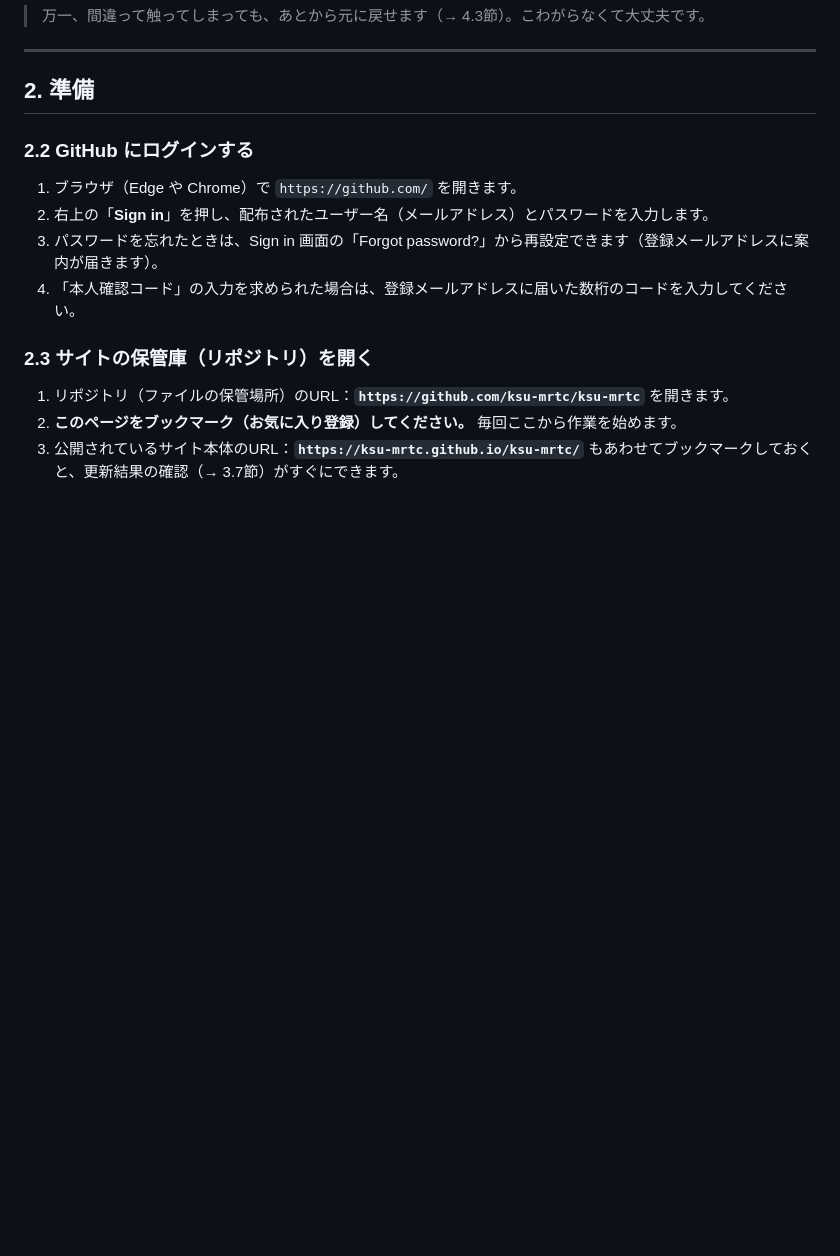
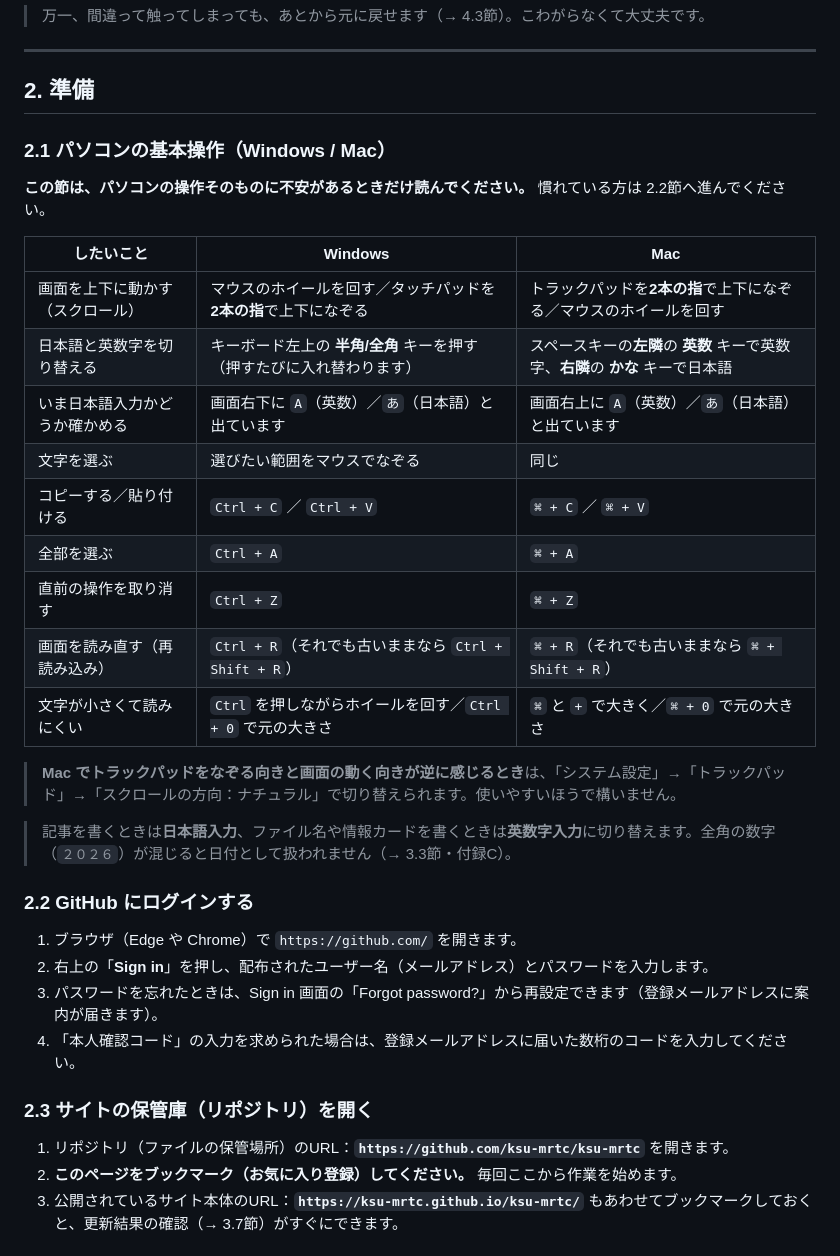
Before and after one commit to ksu-mrtc/ksu-mrtc, a Markdown page: manual.md, the part around the change. Rendered like a GitHub page; blank space fills up the shorter version.

Commit message:
docs: 2.1節「パソコンの基本操作」を新設（PL-1）
フェーズ1で職員Aが申告した3件のうち2件が端末の基本操作であった
（トラックパッドでの画面スクロール、日本語入力への切り替え）。

- Windows と Mac を並記する。検証機と実際の業務端末が異なる可能性が
  あるため、どちらの環境でも引けるようにする
- 申告の2件に加え、コピー／貼り付け／全選択を載せる。4.3節の復元手順が
  「本文を全部選択してコピー」を前提にしているため
- 日本語入力の説明に、全角数字が日付として扱われないことを添える（PL-6）

第7章7.3.6項「整備すべきはシステムの操作手順書にとどまらず、使用する
端末の基本操作までを含んだ手引きである」に対応する。

Co-Authored-By: Claude Opus 5 <noreply@anthropic.com>
Claude-Session: https://claude.ai/code/session_01BzBv3JEha5tKyDj65nVUrd

```diff
--- a/manual.md
+++ b/manual.md
@@ -54,6 +54,26 @@
 ---
 
 ## 2. 準備
+
+### 2.1 パソコンの基本操作（Windows / Mac）
+
+**この節は、パソコンの操作そのものに不安があるときだけ読んでください。** 慣れている方は 2.2節へ進んでください。
+
+| したいこと | Windows | Mac |
+|------------|---------|-----|
+| 画面を上下に動かす（スクロール） | マウスのホイールを回す／タッチパッドを**2本の指**で上下になぞる | トラックパッドを**2本の指**で上下になぞる／マウスのホイールを回す |
+| 日本語と英数字を切り替える | キーボード左上の **半角/全角** キーを押す（押すたびに入れ替わります） | スペースキーの**左隣**の **英数** キーで英数字、**右隣**の **かな** キーで日本語 |
+| いま日本語入力かどうか確かめる | 画面右下に `A`（英数）／`あ`（日本語）と出ています | 画面右上に `A`（英数）／`あ`（日本語）と出ています |
+| 文字を選ぶ | 選びたい範囲をマウスでなぞる | 同じ |
+| コピーする／貼り付ける | `Ctrl + C` ／ `Ctrl + V` | `⌘ + C` ／ `⌘ + V` |
+| 全部を選ぶ | `Ctrl + A` | `⌘ + A` |
+| 直前の操作を取り消す | `Ctrl + Z` | `⌘ + Z` |
+| 画面を読み直す（再読み込み） | `Ctrl + R`（それでも古いままなら `Ctrl + Shift + R`） | `⌘ + R`（それでも古いままなら `⌘ + Shift + R`） |
+| 文字が小さくて読みにくい | `Ctrl` を押しながらホイールを回す／`Ctrl + 0` で元の大きさ | `⌘` と `+` で大きく／`⌘ + 0` で元の大きさ |
+
+> **Mac でトラックパッドをなぞる向きと画面の動く向きが逆に感じるとき**は、「システム設定」→「トラックパッド」→「スクロールの方向：ナチュラル」で切り替えられます。使いやすいほうで構いません。
+
+> 記事を書くときは**日本語入力**、ファイル名や情報カードを書くときは**英数字入力**に切り替えます。全角の数字（`２０２６`）が混じると日付として扱われません（→ 3.3節・付録C）。
 
 ### 2.2 GitHub にログインする
 
```
